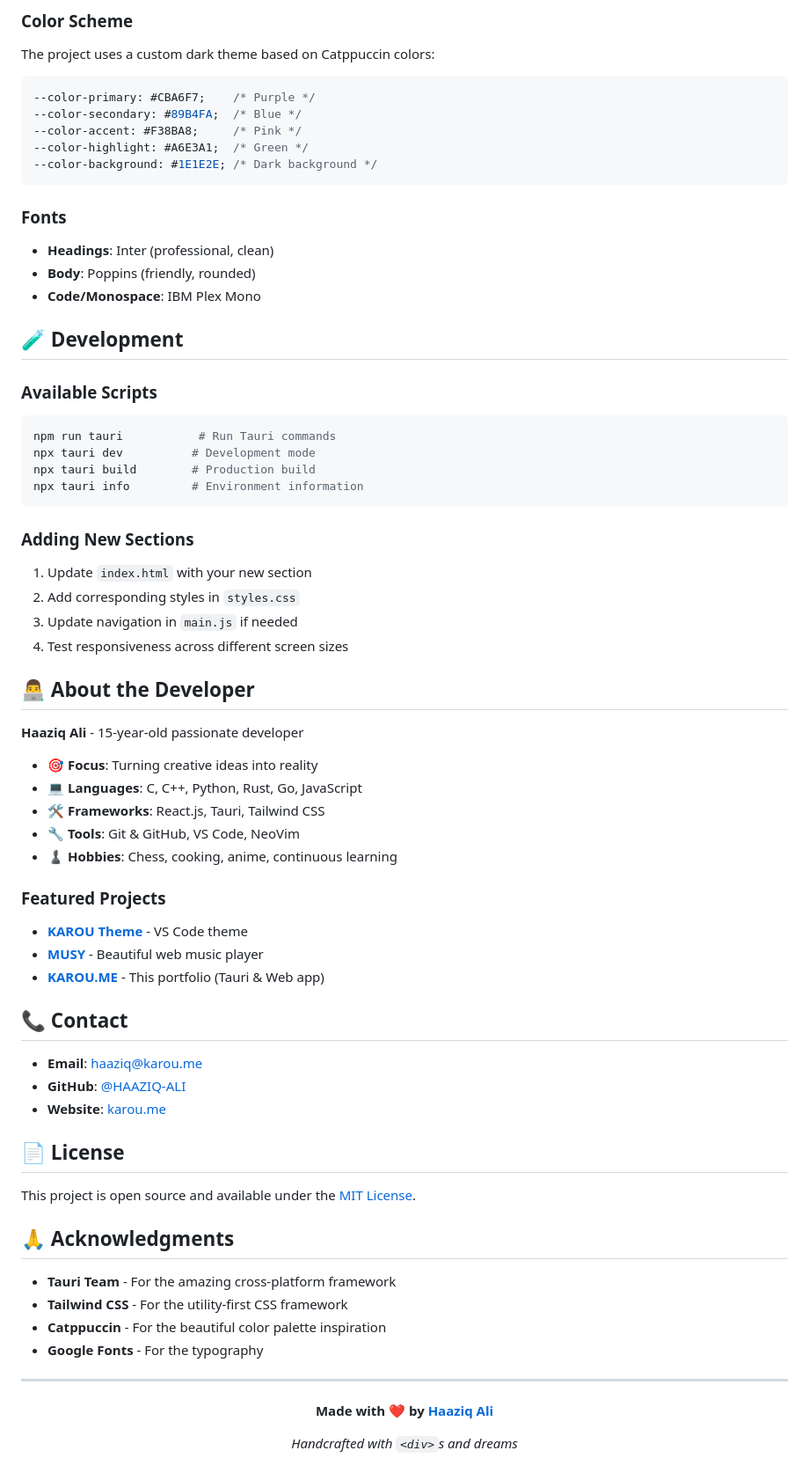
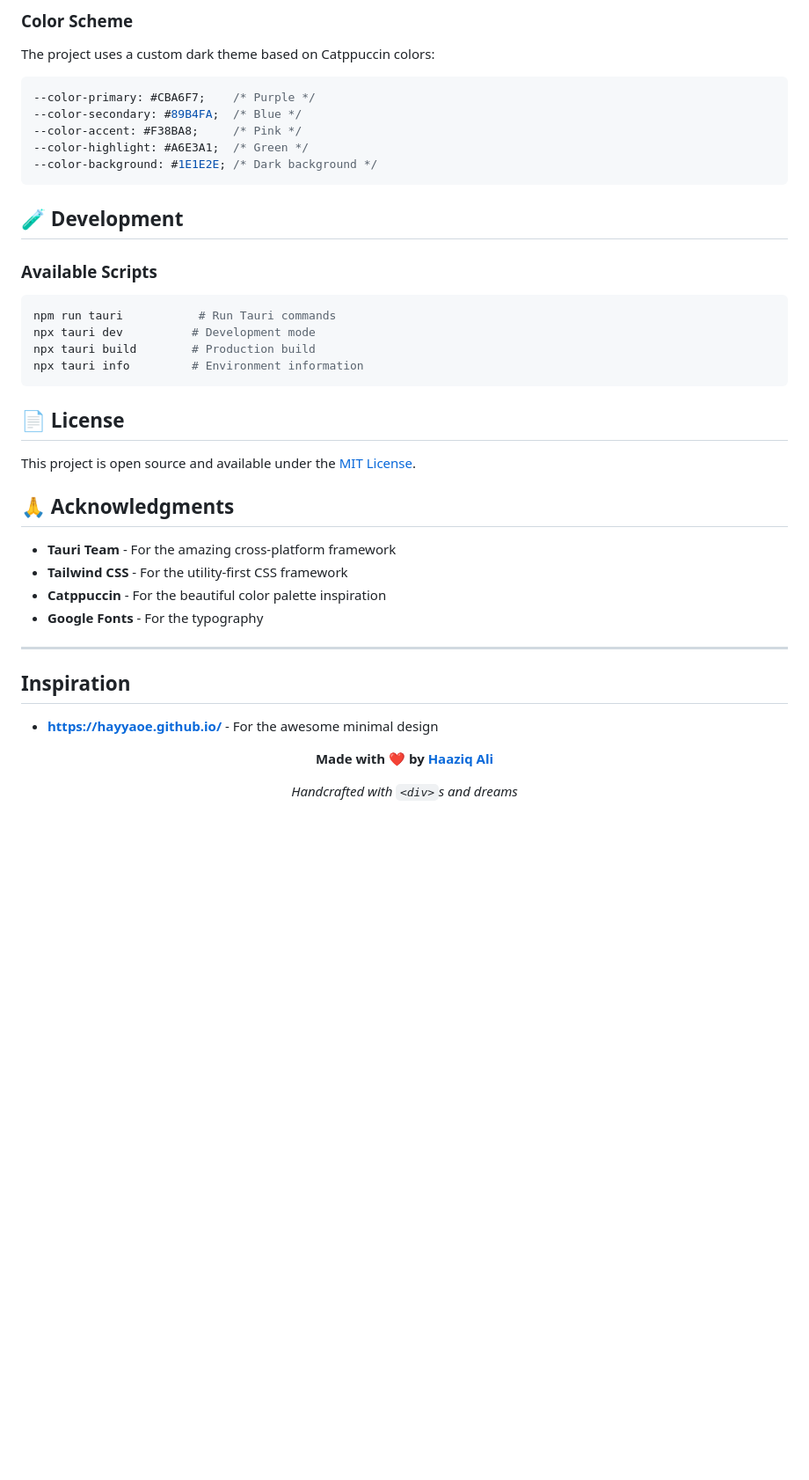
Before and after one commit to HAAZIQ-ALI/karou, a Markdown page: README.md, the part around the change. Shown at 88% size. Rendered like a GitHub page; blank space fills up the shorter version.

````diff
--- a/README.md
+++ b/README.md
@@ -137,10 +137,6 @@ The project uses a custom dark theme based on Catppuccin colors:
 --color-background: #1E1E2E; /* Dark background */
 ```
 
-### Fonts
-- **Headings**: Inter (professional, clean)
-- **Body**: Poppins (friendly, rounded)
-- **Code/Monospace**: IBM Plex Mono
 
 ## 🧪 Development
 
@@ -153,33 +149,7 @@ npx tauri build        # Production build
 npx tauri info         # Environment information
 ```
 
-### Adding New Sections
 
-1. Update `index.html` with your new section
-2. Add corresponding styles in `styles.css`
-3. Update navigation in `main.js` if needed
-4. Test responsiveness across different screen sizes
-
-## 👨‍💻 About the Developer
-
-**Haaziq Ali** - 15-year-old passionate developer
-
-- 🎯 **Focus**: Turning creative ideas into reality
-- 💻 **Languages**: C, C++, Python, Rust, Go, JavaScript
-- 🛠️ **Frameworks**: React.js, Tauri, Tailwind CSS
-- 🔧 **Tools**: Git & GitHub, VS Code, NeoVim
-- ♟️ **Hobbies**: Chess, cooking, anime, continuous learning
-
-### Featured Projects
-- **[KAROU Theme](https://github.com/HAAZIQ-ALI/KAROU-Theme)** - VS Code theme
-- **[MUSY](https://github.com/HAAZIQ-ALI/musy)** - Beautiful web music player
-- **[KAROU.ME](https://github.com/HAAZIQ-ALI/karou)** - This portfolio (Tauri & Web app)
-
-## 📞 Contact
-
-- **Email**: [haaziq@karou.me](mailto:haaziq@karou.me)
-- **GitHub**: [@HAAZIQ-ALI](https://github.com/HAAZIQ-ALI)
-- **Website**: [karou.me](https://karou.me)
 
 ## 📄 License
 
@@ -193,7 +163,8 @@ This project is open source and available under the [MIT License](LICENSE).
 - **Google Fonts** - For the typography
 
 ---
-
+## Inspiration
+- **https://hayyaoe.github.io/** - For the awesome minimal design
 <div align="center">
 
 **Made with ❤️ by [Haaziq Ali](https://github.com/HAAZIQ-ALI)**
````
